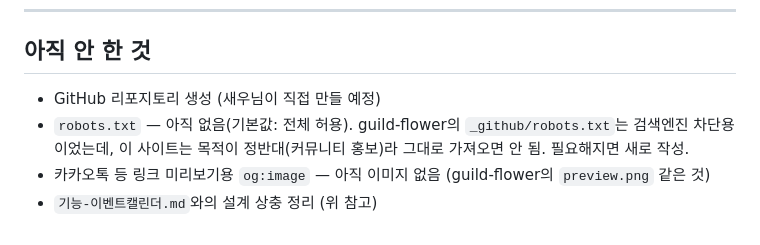
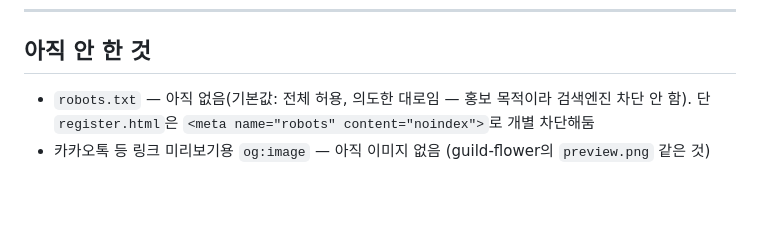
Before and after one commit to saeunezip/cozytools, a Markdown page: CLAUDE.md, the part around one of its changes. Drawn GitHub-style; blank space fills up the shorter version.

```diff
--- a/CLAUDE.md
+++ b/CLAUDE.md
@@ -62,7 +71,5 @@ guild-flower 폴더의 `기능-이벤트캘린더.md`에는 이것과 다른 설
 
 ## 아직 안 한 것
 
-- GitHub 리포지토리 생성 (새우님이 직접 만들 예정)
-- `robots.txt` — 아직 없음(기본값: 전체 허용). guild-flower의 `_github/robots.txt`는 검색엔진 차단용이었는데, 이 사이트는 목적이 정반대(커뮤니티 홍보)라 그대로 가져오면 안 됨. 필요해지면 새로 작성.
+- `robots.txt` — 아직 없음(기본값: 전체 허용, 의도한 대로임 — 홍보 목적이라 검색엔진 차단 안 함). 단 `register.html`은 `<meta name="robots" content="noindex">`로 개별 차단해둠
 - 카카오톡 등 링크 미리보기용 `og:image` — 아직 이미지 없음 (guild-flower의 `preview.png` 같은 것)
-- `기능-이벤트캘린더.md`와의 설계 상충 정리 (위 참고)
```
Also changed, not shown: other parts of CLAUDE.md (+18 -9 lines).
